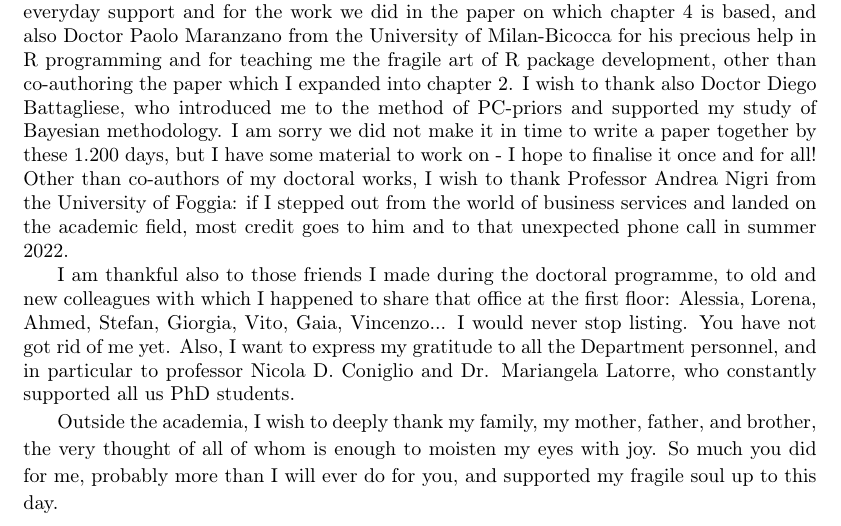
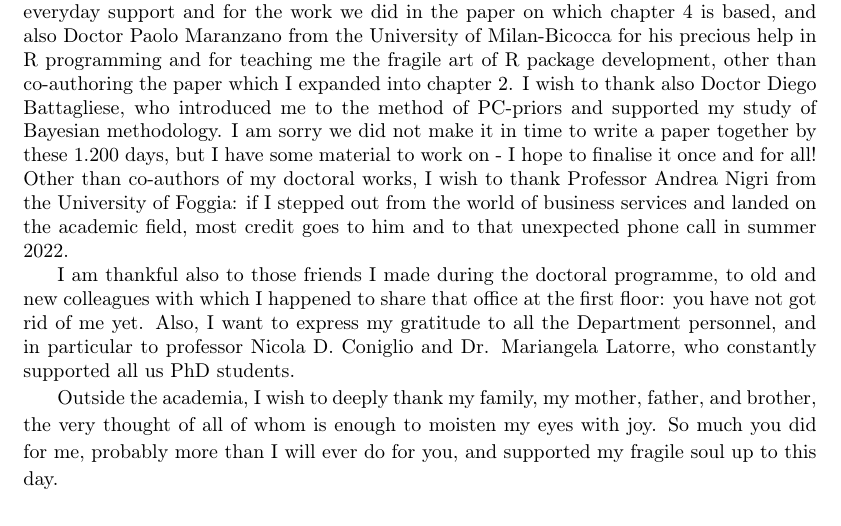
Before and after one commit to lcef97/PhD_Thesis, a LaTeX thesis (main.tex): part of page 2 of 124, cut so that both start at the same text. Compiled offline with pdfLaTeX.

```diff
--- a/main.tex
+++ b/main.tex
@@ -125,7 +125,7 @@
 
 I am also profoundly grateful to Professor Virgilio Gómez-Rubio, who supervised my research during the six months I spent in visiting the University of Castilla-La Mancha, both for his guidance on spatial modelling with INLA and for co-authoring the papers on which chapter 3 is based. Likewise, I wish to thank Professor Enza Calculli for her everyday support and for the work we did in the paper on which chapter 4 is based, and also Doctor Paolo Maranzano from the University of Milan-Bicocca for his precious help in R programming and for teaching me the fragile art of R package development, other than co-authoring the paper which I expanded into chapter 2. I wish to thank also Doctor Diego Battagliese, who introduced me to the method of PC-priors and supported my study of Bayesian methodology. I am sorry we did not make it in time to write a paper together by these 1.200 days, but I have some material to work on - I hope to finalise it once and for all! Other than co-authors of my doctoral works, I wish to thank Professor Andrea Nigri from the University of Foggia: if I stepped out from the world of business services and landed on the academic field, most credit goes to him and to that unexpected phone call in summer 2022.
 
-I am thankful also to those friends I made during the doctoral programme, to old and new colleagues with which I happened to share that office at the first floor: Alessia, Lorena, Ahmed, Stefan, Giorgia, Vito, Gaia, Vincenzo... I would never stop listing. You have not got rid of me yet. Also, I want to express my gratitude to all the Department personnel, and in particular to professor Nicola D. Coniglio and Dr. Mariangela Latorre, who constantly supported all us PhD students.
+I am thankful also to those friends I made during the doctoral programme, to old and new colleagues with which I happened to share that office at the first floor: you have not got rid of me yet. Also, I want to express my gratitude to all the Department personnel, and in particular to professor Nicola D. Coniglio and Dr. Mariangela Latorre, who constantly supported all us PhD students.
 
 Outside the academia, I wish to deeply thank my family, my mother, father, and brother, the very thought of all of whom is enough to moisten my eyes with joy. So much you did for me, probably more than I will ever do for you, and supported my fragile soul up to this day.
 \end{small}
```
Also changed, not shown: 3 other files.
